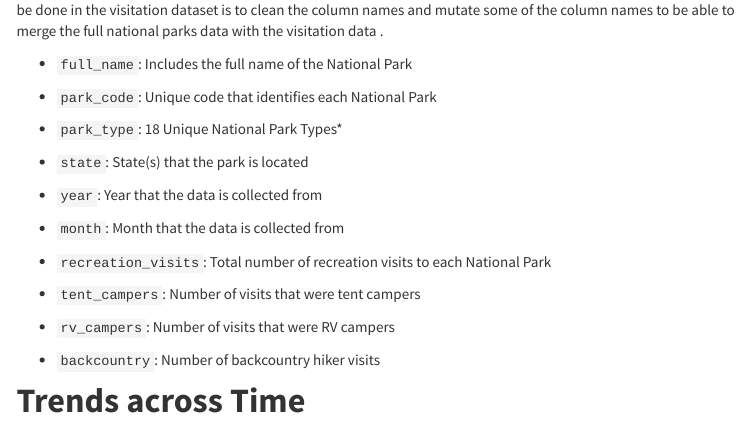
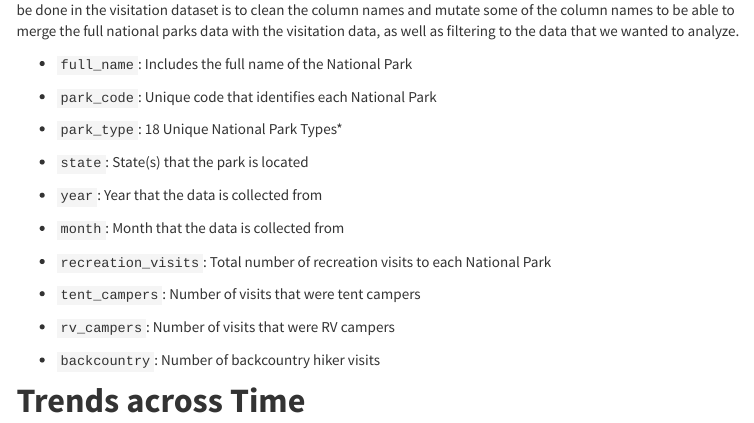
Before and after one commit to mlachs/P8105_NPS_Final, an R Markdown document (Seasonal_Regional_Analysis.Rmd): the page in a window 1100 px wide, from 550 px down. Rendered offline with R 4.5, knitr and Pandoc, with nearby package versions; some code elsewhere in the file could not run offline; menus at the side of the page are left out; column names are cleaned by a stand-in for the janitor package.

Commit message:
changed some wording about graphs

```diff
--- a/Seasonal_Regional_Analysis.Rmd
+++ b/Seasonal_Regional_Analysis.Rmd
@@ -70,7 +70,7 @@ has `r nrow(visitation_data)` rows and `r ncol(visitation_data)`
 columns. The only data cleaning that needed to be done in the visitation
 dataset is to clean the column names and mutate some of the column names
 to be able to merge the full national parks data with the visitation
-data .
+data, as well as filtering to the data that we wanted to analyze.
 
 -   `full_name`: Includes the full name of the National Park
 
```
Also changed, not shown: Seasonal_Regional_Analysis.Rmd (2 more changed lines).
